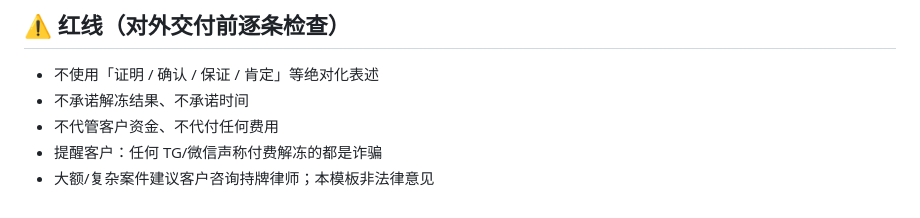
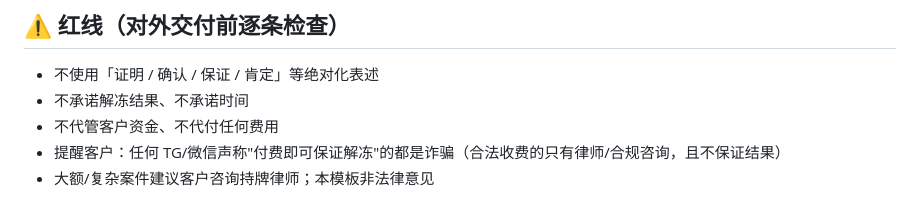
Before and after one commit to 008486club-sketch/usdt-freeze-forensics, a Markdown page: templates/appeal-letter.md, the part around the change. Drawn GitHub-style.

```diff
--- a/templates/appeal-letter.md
+++ b/templates/appeal-letter.md
@@ -75,5 +75,5 @@ Sincerely,
 - 不使用「证明 / 确认 / 保证 / 肯定」等绝对化表述
 - 不承诺解冻结果、不承诺时间
 - 不代管客户资金、不代付任何费用
-- 提醒客户：任何 TG/微信声称付费解冻的都是诈骗
+- 提醒客户：任何 TG/微信声称"付费即可保证解冻"的都是诈骗（合法收费的只有律师/合规咨询，且不保证结果）
 - 大额/复杂案件建议客户咨询持牌律师；本模板非法律意见
```
